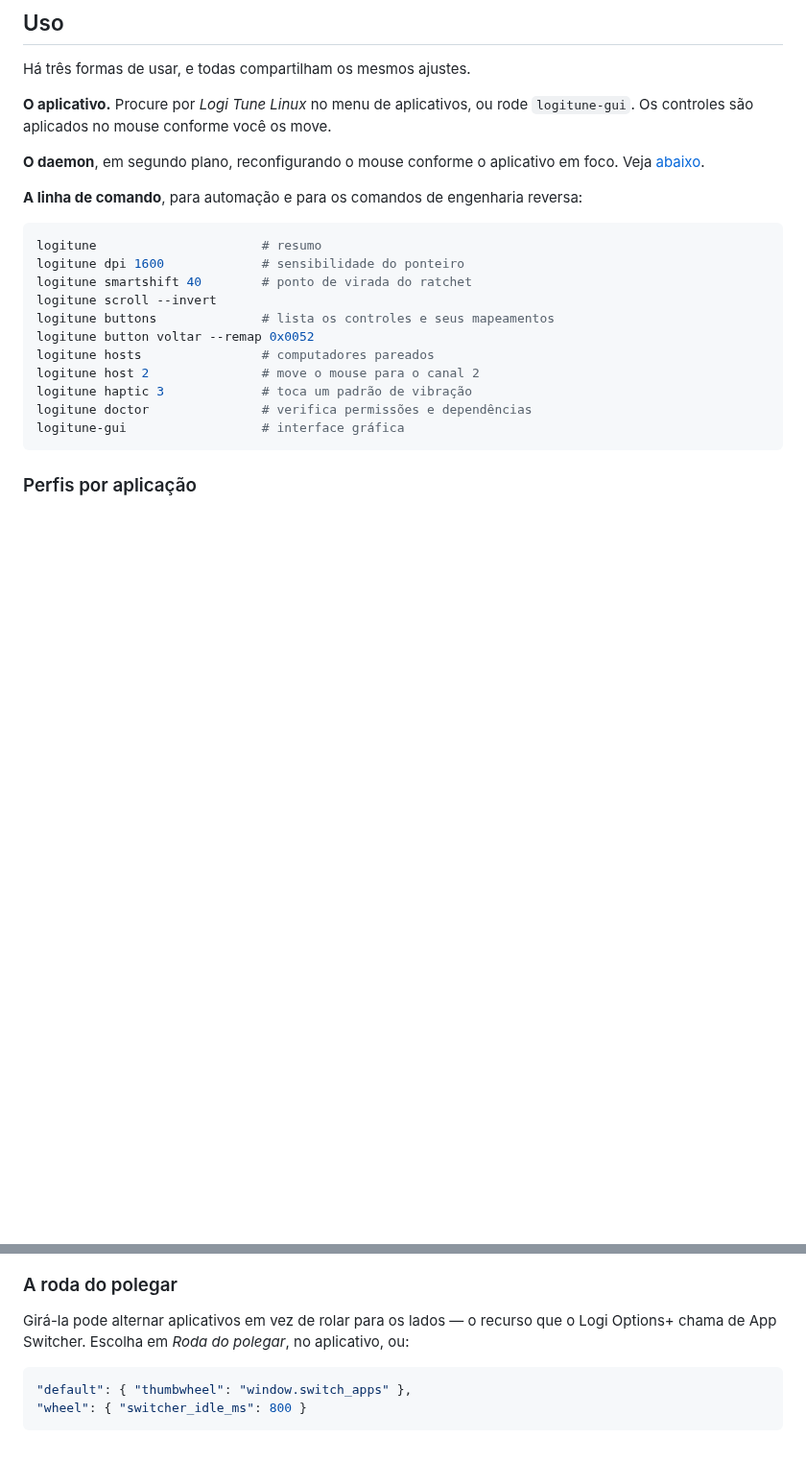
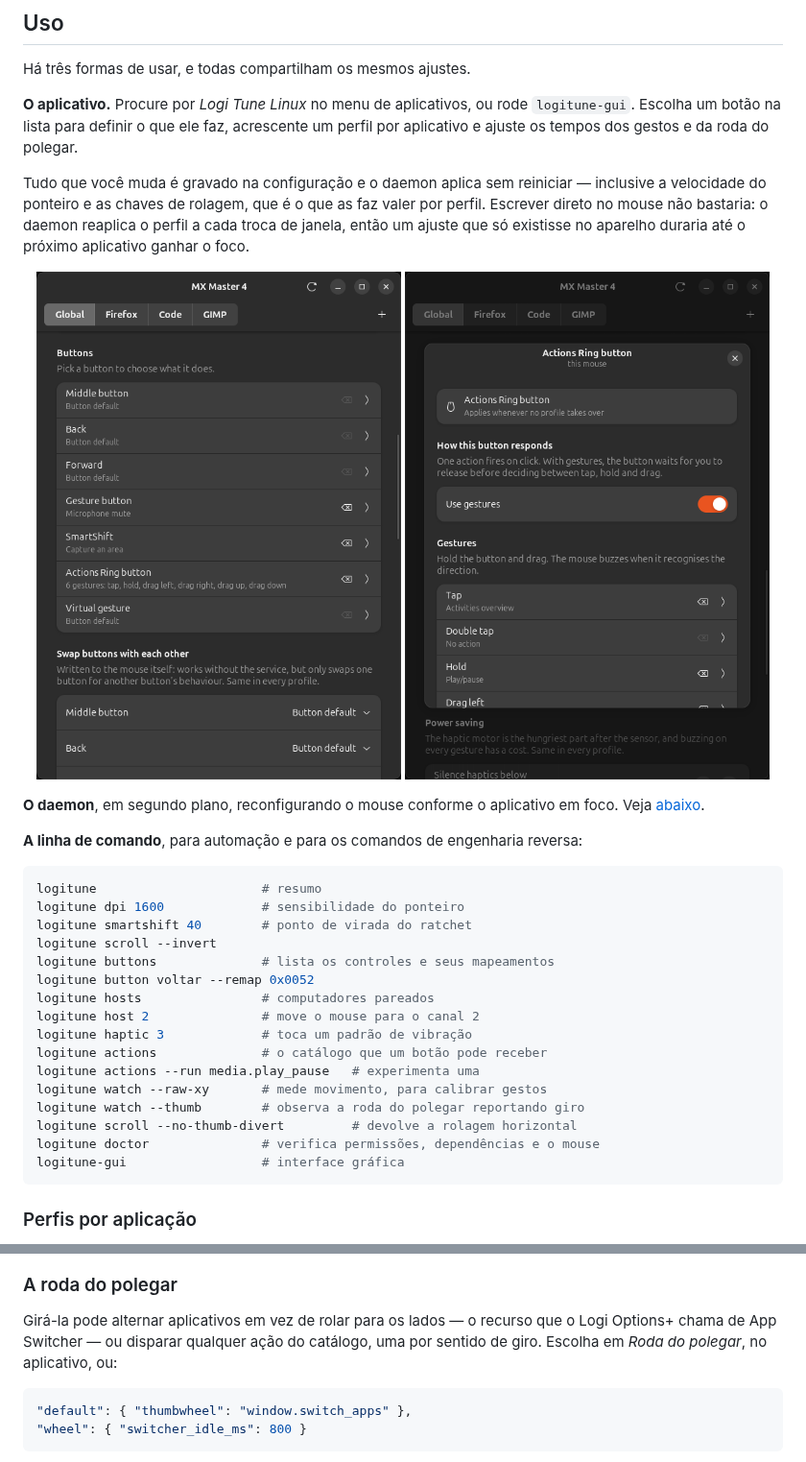
Before and after one commit to renangraciano/logi-tune-linux, a Markdown page: README.pt-BR.md, 2 parts joined by grey strips. Shown at 96% size. Rendered like a GitHub page; pictures changed too: docs/screenshot-button-editor.png (added), docs/screenshot-buttons.png (added); blank space fills up the shorter version.

````diff
--- a/README.pt-BR.md
+++ b/README.pt-BR.md
@@ -174,7 +174,19 @@ que explique por quê. É a mesma armadilha que o Solaar deixa, descrita nas
 Há três formas de usar, e todas compartilham os mesmos ajustes.
 
 **O aplicativo.** Procure por *Logi Tune Linux* no menu de aplicativos, ou rode
-`logitune-gui`. Os controles são aplicados no mouse conforme você os move.
+`logitune-gui`. Escolha um botão na lista para definir o que ele faz, acrescente
+um perfil por aplicativo e ajuste os tempos dos gestos e da roda do polegar.
+
+Tudo que você muda é gravado na configuração e o daemon aplica sem reiniciar —
+inclusive a velocidade do ponteiro e as chaves de rolagem, que é o que as faz
+valer por perfil. Escrever direto no mouse não bastaria: o daemon reaplica o
+perfil a cada troca de janela, então um ajuste que só existisse no aparelho
+duraria até o próximo aplicativo ganhar o foco.
+
+<p align="center">
+  <img src="docs/screenshot-buttons.png" alt="A lista de botões programáveis" width="380">
+  <img src="docs/screenshot-button-editor.png" alt="Editando o que um botão faz" width="380">
+</p>
 
 **O daemon**, em segundo plano, reconfigurando o mouse conforme o aplicativo em
 foco. Veja [abaixo](#perfis-por-aplicação).
@@ -192,7 +204,12 @@ logitune button voltar --remap 0x0052
 logitune hosts                # computadores pareados
 logitune host 2               # move o mouse para o canal 2
 logitune haptic 3             # toca um padrão de vibração
-logitune doctor               # verifica permissões e dependências
+logitune actions              # o catálogo que um botão pode receber
+logitune actions --run media.play_pause   # experimenta uma
+logitune watch --raw-xy       # mede movimento, para calibrar gestos
+logitune watch --thumb        # observa a roda do polegar reportando giro
+logitune scroll --no-thumb-divert         # devolve a rolagem horizontal
+logitune doctor               # verifica permissões, dependências e o mouse
 logitune-gui                  # interface gráfica
 ```
 
@@ -310,8 +335,8 @@ Meça os seus com `logitune watch <cid> --raw-xy`.
 ### A roda do polegar
 
 Girá-la pode alternar aplicativos em vez de rolar para os lados — o recurso que
-o Logi Options+ chama de App Switcher. Escolha em *Roda do polegar*, no
-aplicativo, ou:
+o Logi Options+ chama de App Switcher — ou disparar qualquer ação do catálogo,
+uma por sentido de giro. Escolha em *Roda do polegar*, no aplicativo, ou:
 
 ```json
 "default": { "thumbwheel": "window.switch_apps" },
````
Also changed, not shown: other parts of README.pt-BR.md (+63 -11 lines), README.md (+30 -20 lines), docs/screenshot-gestures.png (added), docs/screenshot.png.
